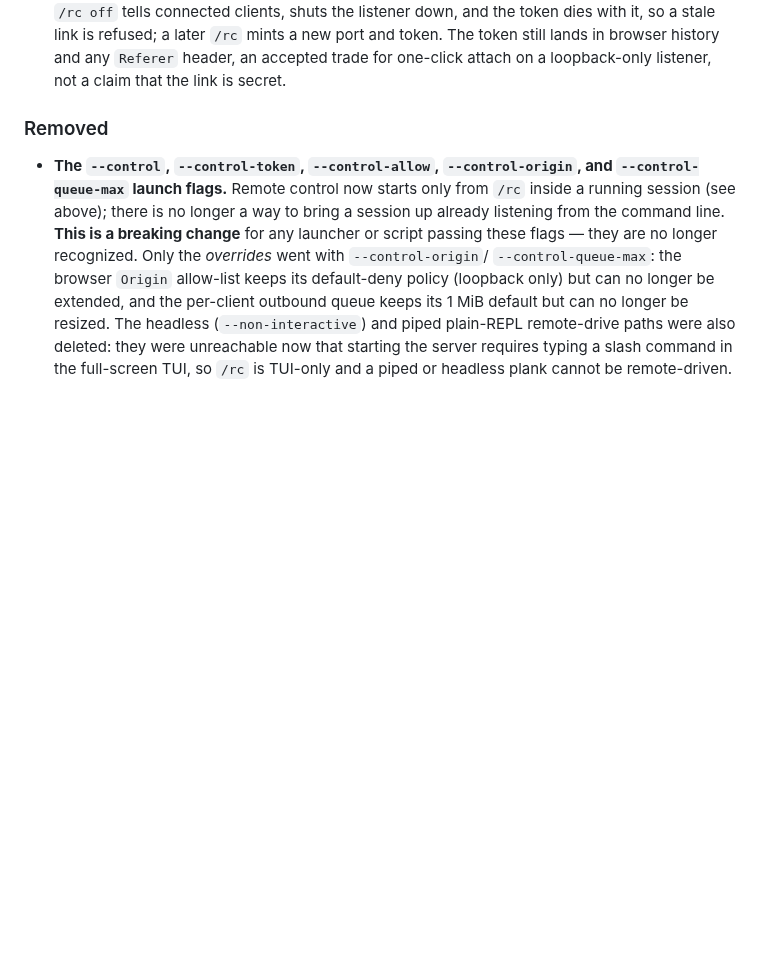
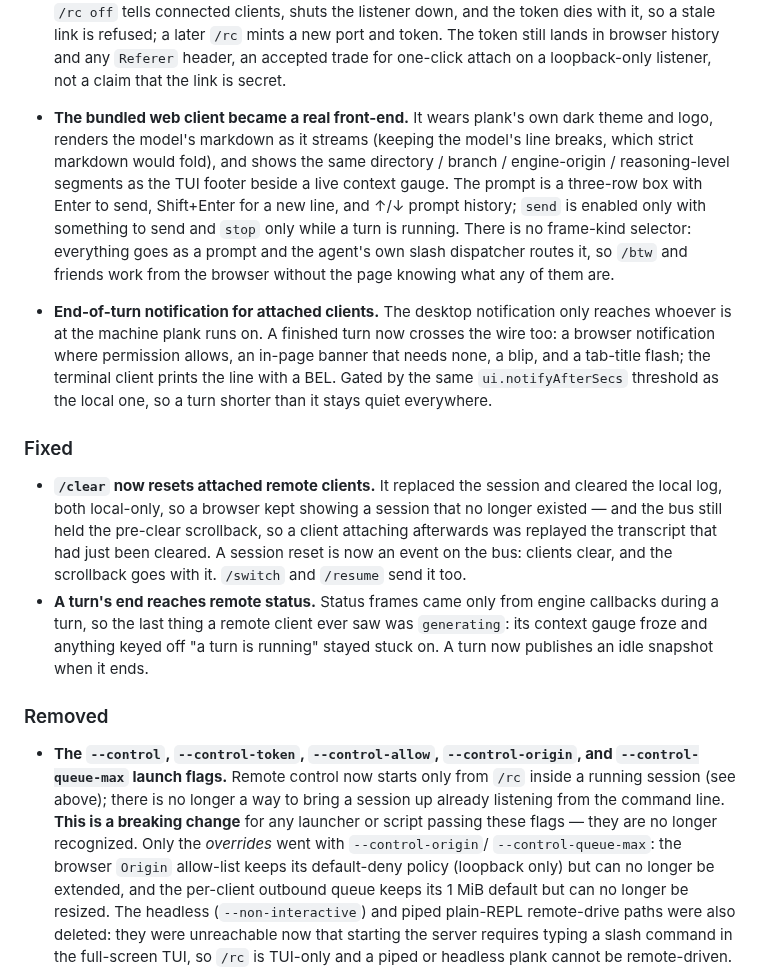
Before and after one commit to aovestdipaperino/plank, a Markdown page: CHANGELOG.md, the part around the change. Drawn GitHub-style; blank space fills up the shorter version.

Commit message:
docs: document the remote web client, with a screenshot
The README bullet had grown into a paragraph and still claimed the page's
interrupt button was commented out, which stopped being true when the stop
button landed. Rewritten around what the feature is now, with the screenshot,
and the details moved to docs/FEATURES.md, which the README points at as the
full list. CHANGELOG gains the web-client and notification entries plus a Fixed
section for the /clear reset and the missing idle status.

Co-Authored-By: Claude Opus 5 <noreply@anthropic.com>

```diff
--- a/CHANGELOG.md
+++ b/CHANGELOG.md
@@ -46,6 +46,35 @@ adheres to [Semantic Versioning](https://semver.org/spec/v2.0.0.html).
   token still lands in browser history and any `Referer` header, an accepted
   trade for one-click attach on a loopback-only listener, not a claim that the
   link is secret.
+- **The bundled web client became a real front-end.** It wears plank's own dark
+  theme and logo, renders the model's markdown as it streams (keeping the
+  model's line breaks, which strict markdown would fold), and shows the same
+  directory / branch / engine-origin / reasoning-level segments as the TUI
+  footer beside a live context gauge. The prompt is a three-row box with Enter
+  to send, Shift+Enter for a new line, and ↑/↓ prompt history; `send` is
+  enabled only with something to send and `stop` only while a turn is running.
+  There is no frame-kind selector: everything goes as a prompt and the agent's
+  own slash dispatcher routes it, so `/btw` and friends work from the browser
+  without the page knowing what any of them are.
+- **End-of-turn notification for attached clients.** The desktop notification
+  only reaches whoever is at the machine plank runs on. A finished turn now
+  crosses the wire too: a browser notification where permission allows, an
+  in-page banner that needs none, a blip, and a tab-title flash; the terminal
+  client prints the line with a BEL. Gated by the same `ui.notifyAfterSecs`
+  threshold as the local one, so a turn shorter than it stays quiet everywhere.
+
+### Fixed
+
+- **`/clear` now resets attached remote clients.** It replaced the session and
+  cleared the local log, both local-only, so a browser kept showing a session
+  that no longer existed — and the bus still held the pre-clear scrollback, so
+  a client attaching afterwards was replayed the transcript that had just been
+  cleared. A session reset is now an event on the bus: clients clear, and the
+  scrollback goes with it. `/switch` and `/resume` send it too.
+- **A turn's end reaches remote status.** Status frames came only from engine
+  callbacks during a turn, so the last thing a remote client ever saw was
+  `generating`: its context gauge froze and anything keyed off "a turn is
+  running" stayed stuck on. A turn now publishes an idle snapshot when it ends.
 
 ### Removed
 
```
Also changed, not shown: README.md (+9 -1 lines), docs/FEATURES.md (+4 -1 lines), assets/remote-web-client.png (added).
